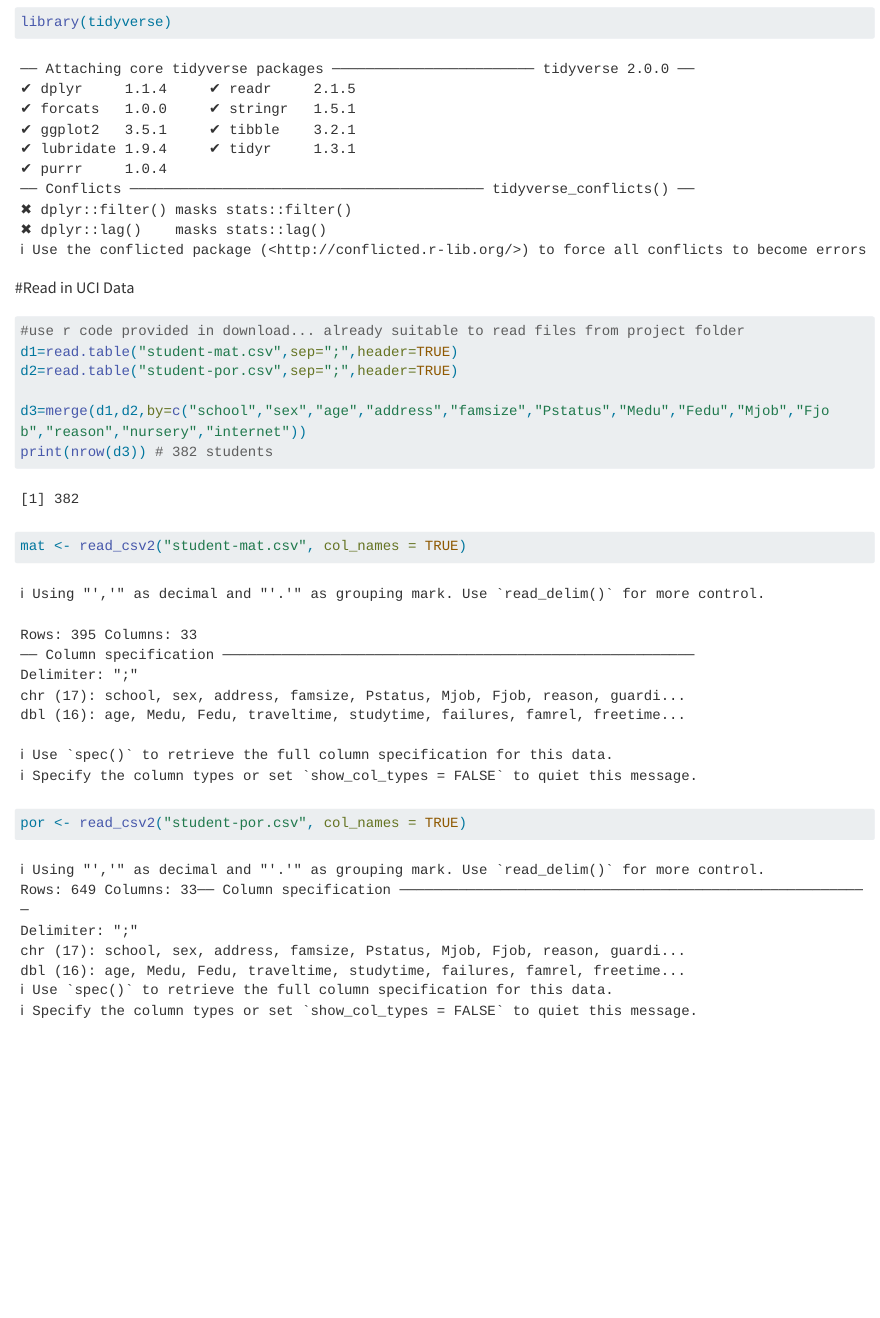
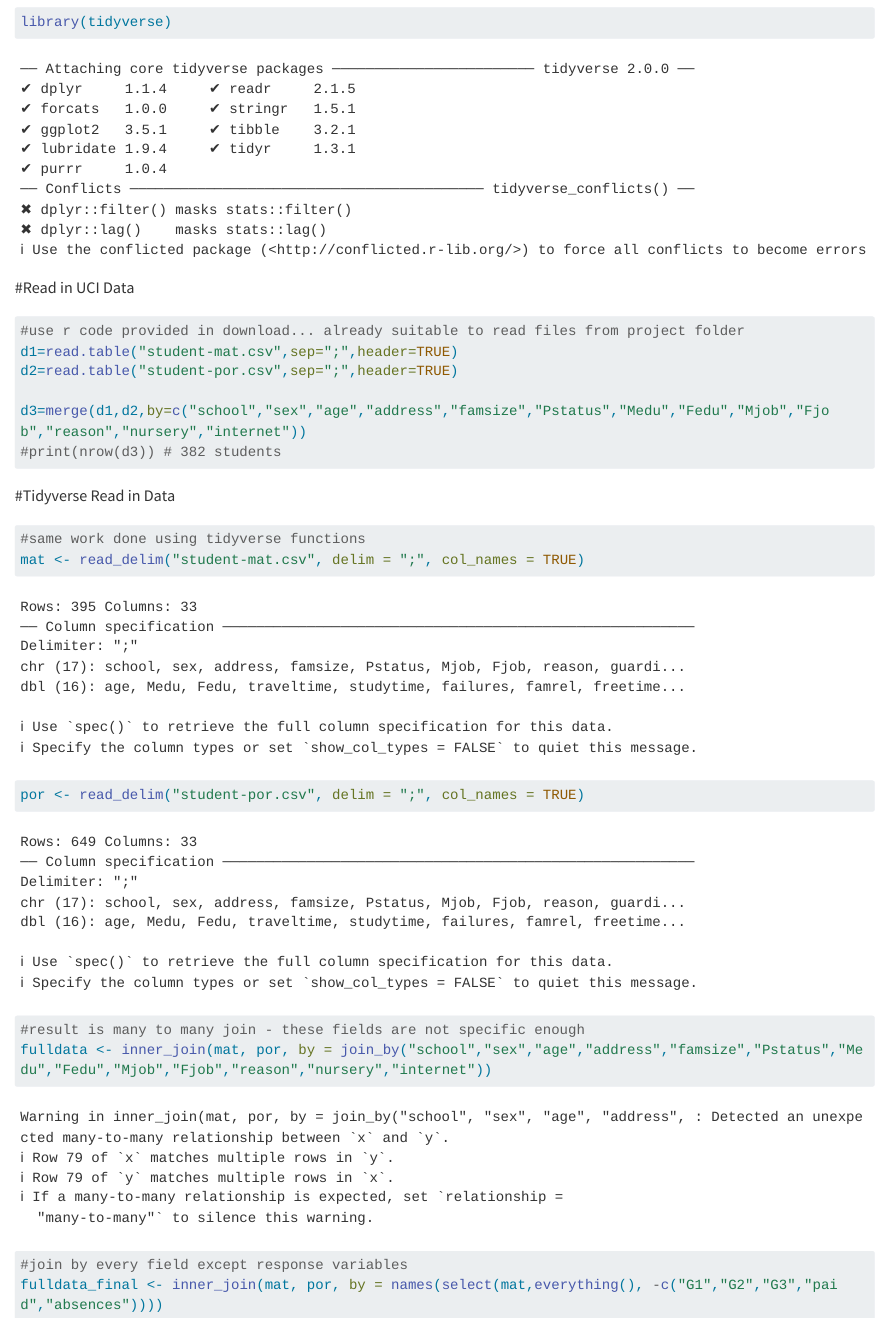
Before and after one commit to evana-gray/Homework5, a Quarto document (homework5.qmd): the page in a window 1100 px wide, from 80 px down. Rendered offline with R 4.5, knitr and Pandoc in place of Quarto, with nearby package versions; long lines of code are wrapped.

Commit message:
20251005_3

````diff
--- a/homework5.qmd
+++ b/homework5.qmd
@@ -17,14 +16,20 @@ d1=read.table("student-mat.csv",sep=";",header=TRUE)
 d2=read.table("student-por.csv",sep=";",header=TRUE)
 
 d3=merge(d1,d2,by=c("school","sex","age","address","famsize","Pstatus","Medu","Fedu","Mjob","Fjob","reason","nursery","internet"))
-print(nrow(d3)) # 382 students
+#print(nrow(d3)) # 382 students
 
 ```
 
+#Tidyverse Read in Data
 ```{r}
-mat <- read_csv2("student-mat.csv", col_names = TRUE)
-por <- read_csv2("student-por.csv", col_names = TRUE)
+#same work done using tidyverse functions
+mat <- read_delim("student-mat.csv", delim = ";", col_names = TRUE)
+por <- read_delim("student-por.csv", delim = ";", col_names = TRUE)
 
+#result is many to many join - these fields are not specific enough
+fulldata <- inner_join(mat, por, by = join_by("school","sex","age","address","famsize","Pstatus","Medu","Fedu","Mjob","Fjob","reason","nursery","internet"))
 
+#join by every field except response variables
+fulldata_final <- inner_join(mat, por, by = names(select(mat,everything(), -c("G1","G2","G3","paid","absences"))))
 
 ```
````
Also changed, not shown: homework5.qmd (1 more changed lines).
